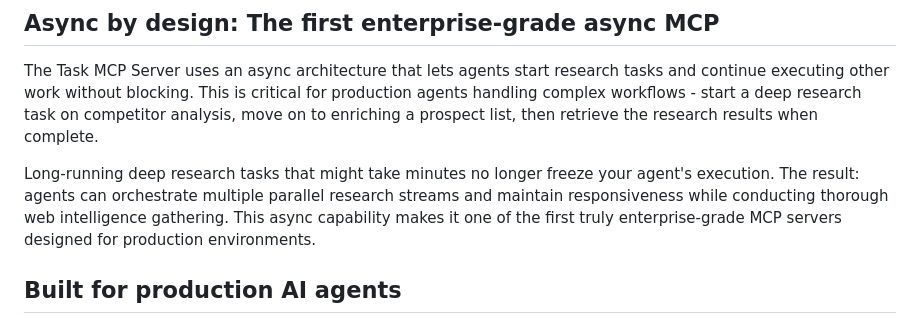
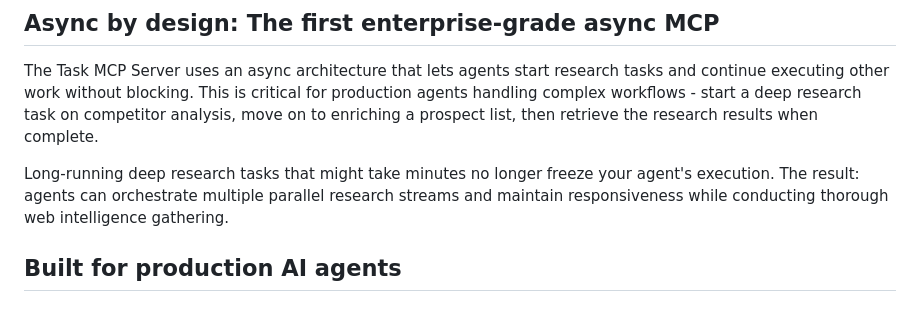
Before and after one commit to janwilmake/parallel-mcp, a Markdown page: DRAFT.md, the part around the change. Drawn GitHub-style.

Commit message:
improvements

```diff
--- a/DRAFT.md
+++ b/DRAFT.md
@@ -14,7 +14,7 @@ The Task MCP Server provides two core capabilities: deep research tasks that gen
 
 The Task MCP Server uses an async architecture that lets agents start research tasks and continue executing other work without blocking. This is critical for production agents handling complex workflows - start a deep research task on competitor analysis, move on to enriching a prospect list, then retrieve the research results when complete.
 
-Long-running deep research tasks that might take minutes no longer freeze your agent's execution. The result: agents can orchestrate multiple parallel research streams and maintain responsiveness while conducting thorough web intelligence gathering. This async capability makes it one of the first truly enterprise-grade MCP servers designed for production environments.
+Long-running deep research tasks that might take minutes no longer freeze your agent's execution. The result: agents can orchestrate multiple parallel research streams and maintain responsiveness while conducting thorough web intelligence gathering.
 
 ## Built for production AI agents
 
```
